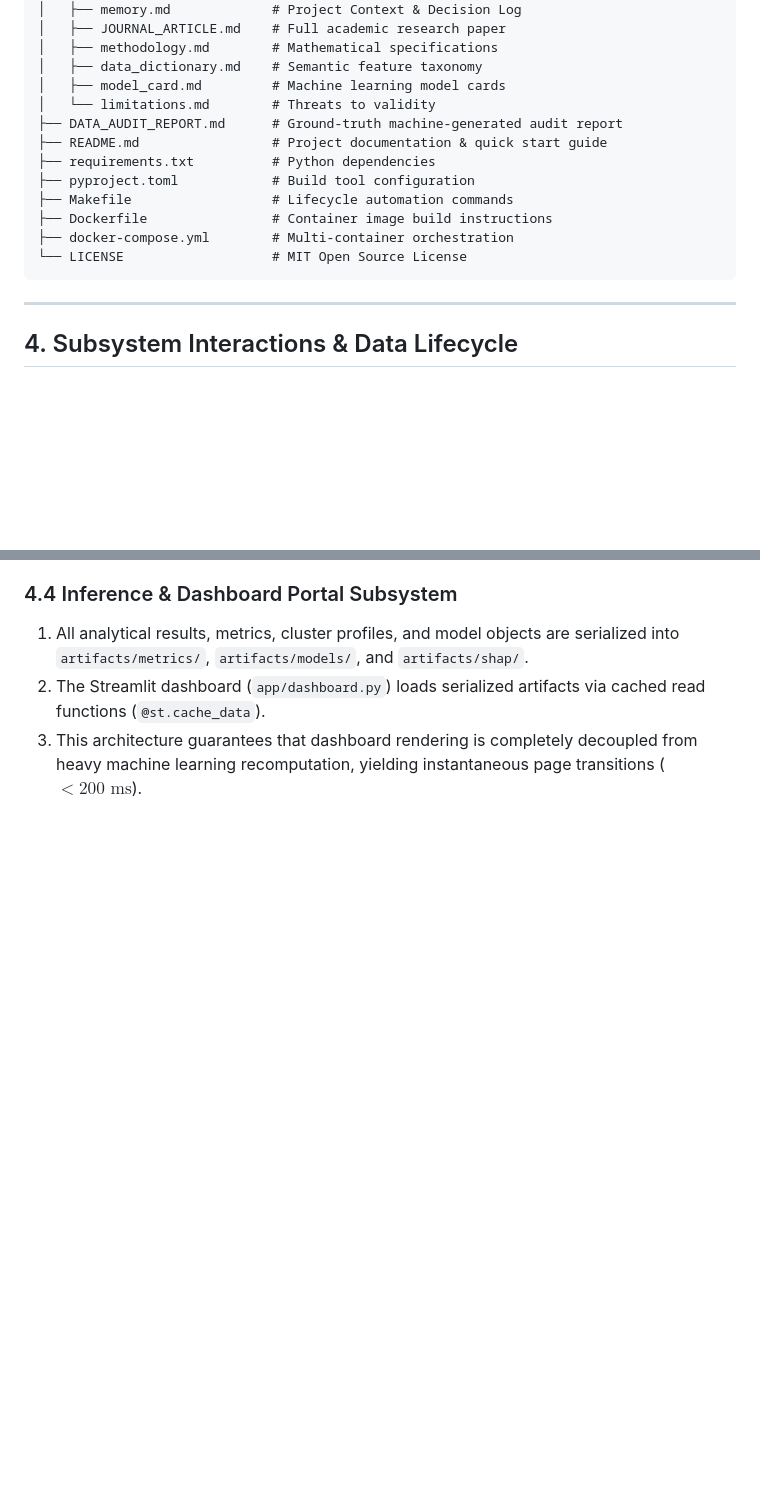
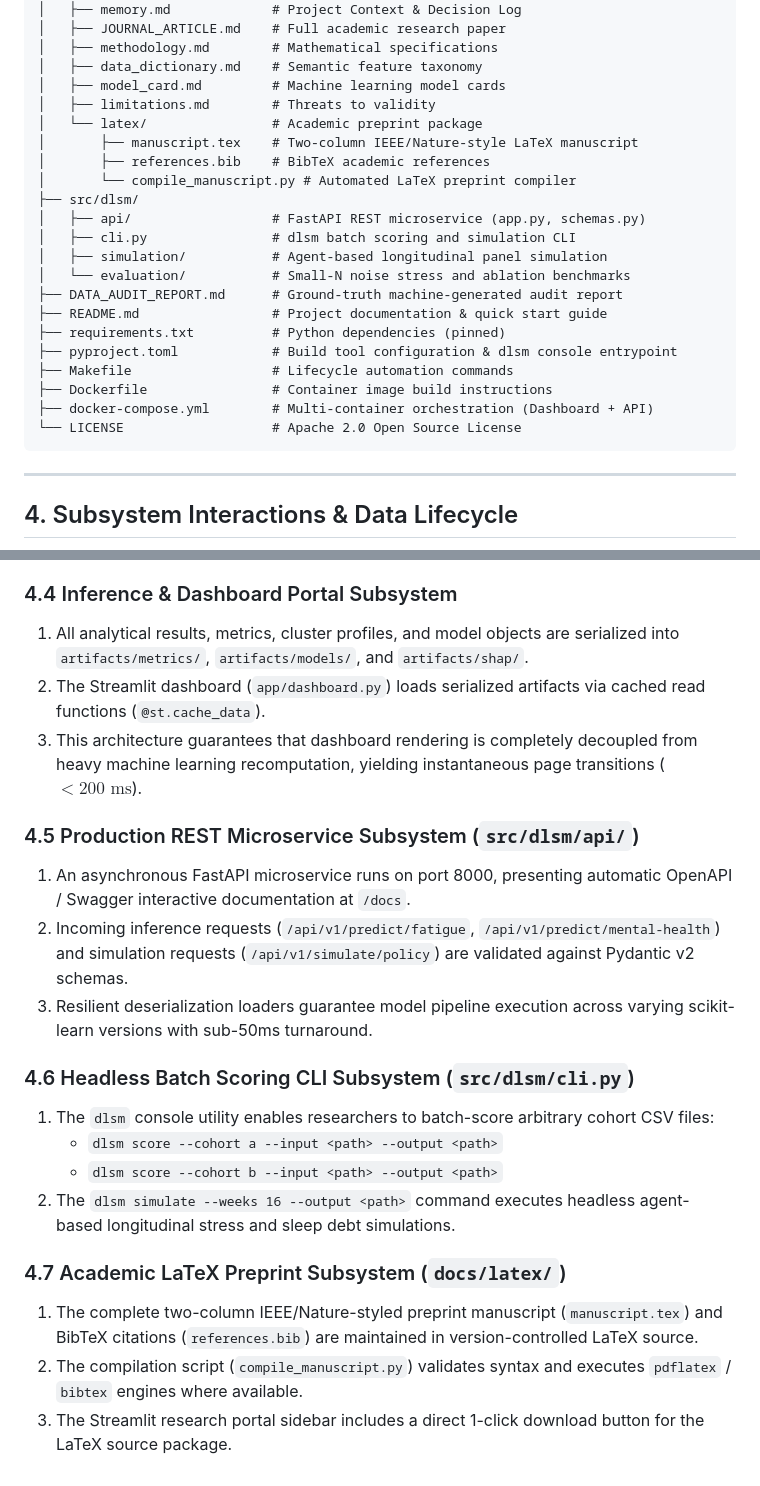
Before and after one commit to HarshkumarG007/DLSM, a Markdown page: docs/System_Architecture.md, 2 parts joined by grey strips. Drawn GitHub-style; blank space fills up the shorter version.

Commit message:
docs: document derived features and production subsystems in architecture and data dictionary

````diff
--- a/docs/System_Architecture.md
+++ b/docs/System_Architecture.md
@@ -157,15 +157,24 @@ dlsm/
 │   ├── methodology.md        # Mathematical specifications
 │   ├── data_dictionary.md    # Semantic feature taxonomy
 │   ├── model_card.md         # Machine learning model cards
-│   └── limitations.md        # Threats to validity
+│   ├── limitations.md        # Threats to validity
+│   └── latex/                # Academic preprint package
+│       ├── manuscript.tex    # Two-column IEEE/Nature-style LaTeX manuscript
+│       ├── references.bib    # BibTeX academic references
+│       └── compile_manuscript.py # Automated LaTeX preprint compiler
+├── src/dlsm/
+│   ├── api/                  # FastAPI REST microservice (app.py, schemas.py)
+│   ├── cli.py                # dlsm batch scoring and simulation CLI
+│   ├── simulation/           # Agent-based longitudinal panel simulation
+│   └── evaluation/           # Small-N noise stress and ablation benchmarks
 ├── DATA_AUDIT_REPORT.md      # Ground-truth machine-generated audit report
 ├── README.md                 # Project documentation & quick start guide
-├── requirements.txt          # Python dependencies
-├── pyproject.toml            # Build tool configuration
+├── requirements.txt          # Python dependencies (pinned)
+├── pyproject.toml            # Build tool configuration & dlsm console entrypoint
 ├── Makefile                  # Lifecycle automation commands
 ├── Dockerfile                # Container image build instructions
-├── docker-compose.yml        # Multi-container orchestration
-└── LICENSE                   # MIT Open Source License
+├── docker-compose.yml        # Multi-container orchestration (Dashboard + API)
+└── LICENSE                   # Apache 2.0 Open Source License
 ```
 
 ---
@@ -194,3 +203,19 @@ dlsm/
 1. All analytical results, metrics, cluster profiles, and model objects are serialized into `artifacts/metrics/`, `artifacts/models/`, and `artifacts/shap/`.
 2. The Streamlit dashboard (`app/dashboard.py`) loads serialized artifacts via cached read functions (`@st.cache_data`).
 3. This architecture guarantees that dashboard rendering is completely decoupled from heavy machine learning recomputation, yielding instantaneous page transitions ($< 200\text{ ms}$).
+
+### 4.5 Production REST Microservice Subsystem (`src/dlsm/api/`)
+1. An asynchronous FastAPI microservice runs on port 8000, presenting automatic OpenAPI / Swagger interactive documentation at `/docs`.
+2. Incoming inference requests (`/api/v1/predict/fatigue`, `/api/v1/predict/mental-health`) and simulation requests (`/api/v1/simulate/policy`) are validated against Pydantic v2 schemas.
+3. Resilient deserialization loaders guarantee model pipeline execution across varying scikit-learn versions with sub-50ms turnaround.
+
+### 4.6 Headless Batch Scoring CLI Subsystem (`src/dlsm/cli.py`)
+1. The `dlsm` console utility enables researchers to batch-score arbitrary cohort CSV files:
+   - `dlsm score --cohort a --input <path> --output <path>`
+   - `dlsm score --cohort b --input <path> --output <path>`
+2. The `dlsm simulate --weeks 16 --output <path>` command executes headless agent-based longitudinal stress and sleep debt simulations.
+
+### 4.7 Academic LaTeX Preprint Subsystem (`docs/latex/`)
+1. The complete two-column IEEE/Nature-styled preprint manuscript (`manuscript.tex`) and BibTeX citations (`references.bib`) are maintained in version-controlled LaTeX source.
+2. The compilation script (`compile_manuscript.py`) validates syntax and executes `pdflatex` / `bibtex` engines where available.
+3. The Streamlit research portal sidebar includes a direct 1-click download button for the LaTeX source package.
````
Also changed, not shown: docs/data_dictionary.md (+31 -0 lines).
